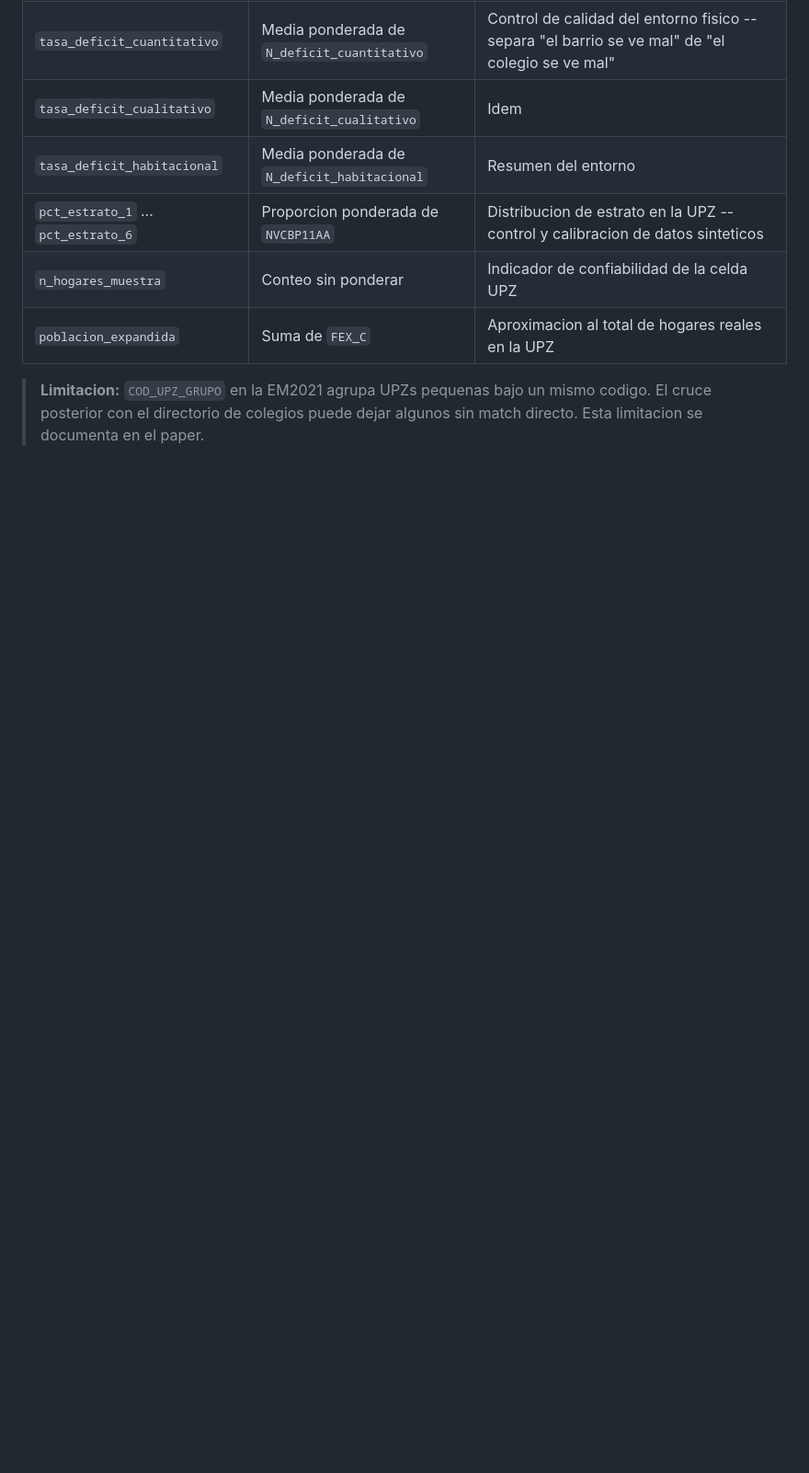
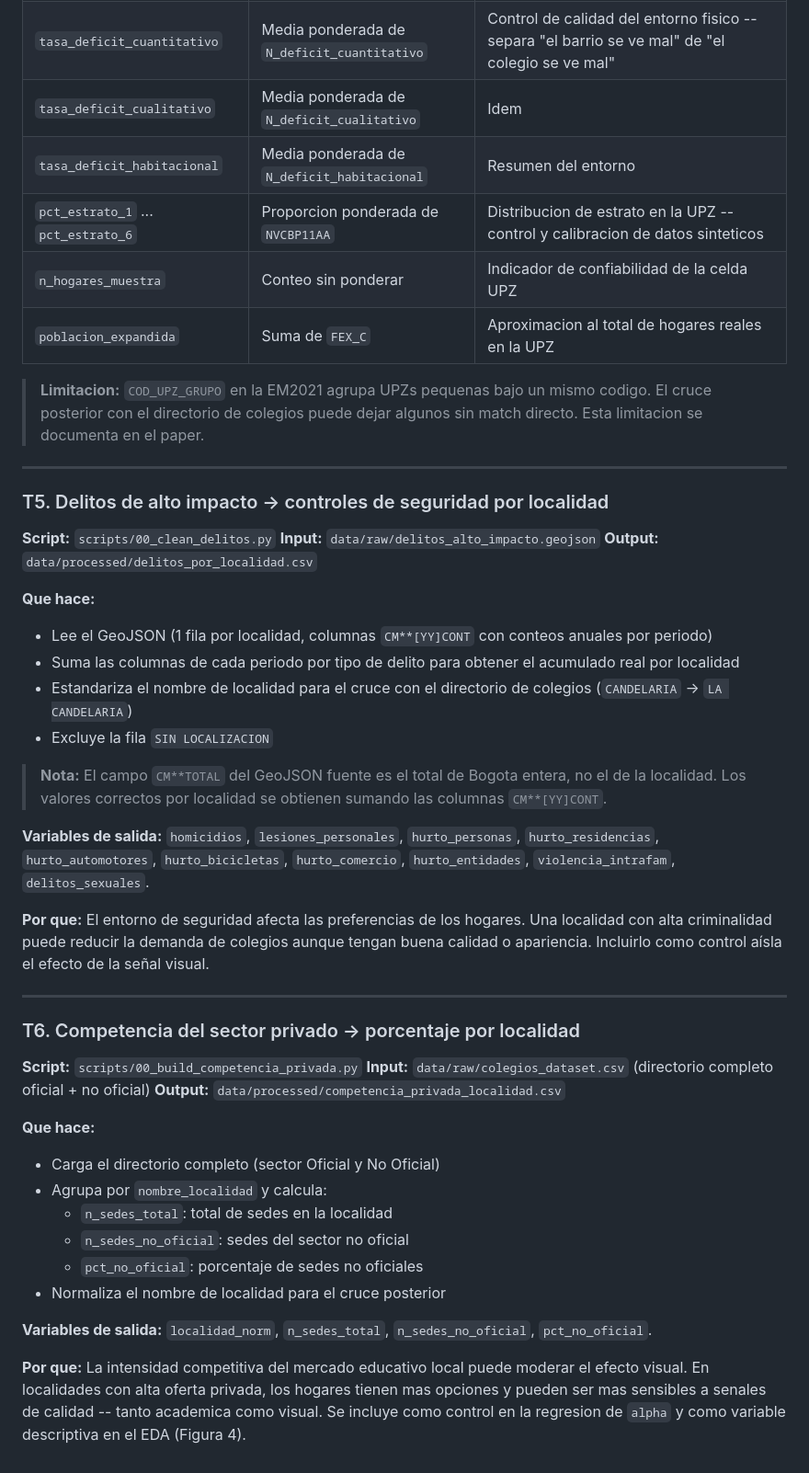
Before and after one commit to davidbautistaromero/edu-matching-paper, a Markdown page: README.md, the part around one of its changes. Shown at 92% size. Drawn GitHub-style; blank space fills up the shorter version.

Commit message:
docs_update_readme_scripts_and_transformations

```diff
--- a/README.md
+++ b/README.md
@@ -254,3 +255,43 @@ Los scripts de transformacion toman los archivos de `raw/` y producen versiones
 | `poblacion_expandida` | Suma de `FEX_C` | Aproximacion al total de hogares reales en la UPZ |
 
 > **Limitacion:** `COD_UPZ_GRUPO` en la EM2021 agrupa UPZs pequenas bajo un mismo codigo. El cruce posterior con el directorio de colegios puede dejar algunos sin match directo. Esta limitacion se documenta en el paper.
+
+---
+
+### T5. Delitos de alto impacto -> controles de seguridad por localidad
+
+**Script:** `scripts/00_clean_delitos.py`
+**Input:** `data/raw/delitos_alto_impacto.geojson`
+**Output:** `data/processed/delitos_por_localidad.csv`
+
+**Que hace:**
+- Lee el GeoJSON (1 fila por localidad, columnas `CM**[YY]CONT` con conteos anuales por periodo)
+- Suma las columnas de cada periodo por tipo de delito para obtener el acumulado real por localidad
+- Estandariza el nombre de localidad para el cruce con el directorio de colegios (`CANDELARIA` -> `LA CANDELARIA`)
+- Excluye la fila `SIN LOCALIZACION`
+
+> **Nota:** El campo `CM**TOTAL` del GeoJSON fuente es el total de Bogota entera, no el de la localidad. Los valores correctos por localidad se obtienen sumando las columnas `CM**[YY]CONT`.
+
+**Variables de salida:** `homicidios`, `lesiones_personales`, `hurto_personas`, `hurto_residencias`, `hurto_automotores`, `hurto_bicicletas`, `hurto_comercio`, `hurto_entidades`, `violencia_intrafam`, `delitos_sexuales`.
+
+**Por que:** El entorno de seguridad afecta las preferencias de los hogares. Una localidad con alta criminalidad puede reducir la demanda de colegios aunque tengan buena calidad o apariencia. Incluirlo como control aísla el efecto de la señal visual.
+
+---
+
+### T6. Competencia del sector privado -> porcentaje por localidad
+
+**Script:** `scripts/00_build_competencia_privada.py`
+**Input:** `data/raw/colegios_dataset.csv` (directorio completo oficial + no oficial)
+**Output:** `data/processed/competencia_privada_localidad.csv`
+
+**Que hace:**
+- Carga el directorio completo (sector Oficial y No Oficial)
+- Agrupa por `nombre_localidad` y calcula:
+  - `n_sedes_total`: total de sedes en la localidad
+  - `n_sedes_no_oficial`: sedes del sector no oficial
+  - `pct_no_oficial`: porcentaje de sedes no oficiales
+- Normaliza el nombre de localidad para el cruce posterior
+
+**Variables de salida:** `localidad_norm`, `n_sedes_total`, `n_sedes_no_oficial`, `pct_no_oficial`.
+
+**Por que:** La intensidad competitiva del mercado educativo local puede moderar el efecto visual. En localidades con alta oferta privada, los hogares tienen mas opciones y pueden ser mas sensibles a senales de calidad -- tanto academica como visual. Se incluye como control en la regresion de `alpha` y como variable descriptiva en el EDA (Figura 4).
```
Also changed, not shown: other parts of README.md (+10 -9 lines).
